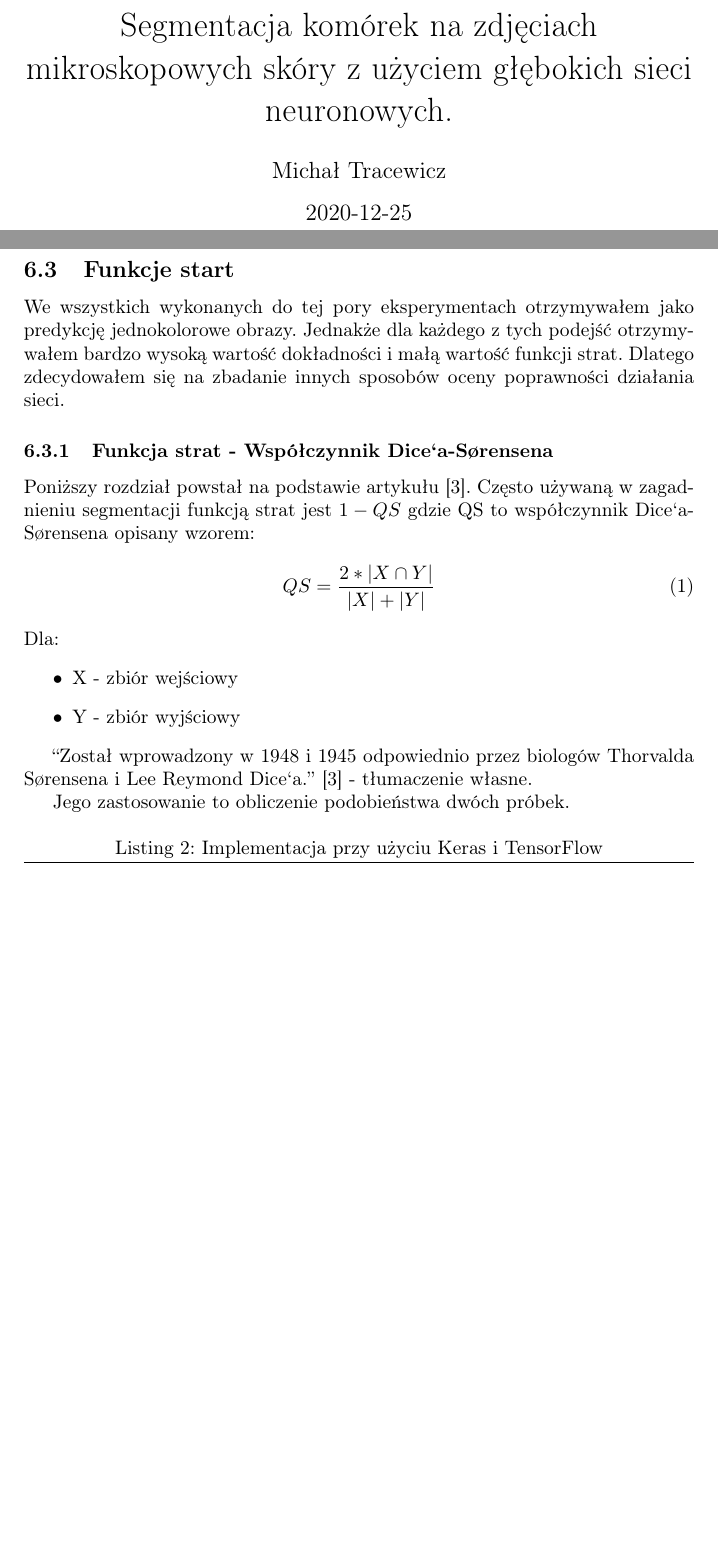
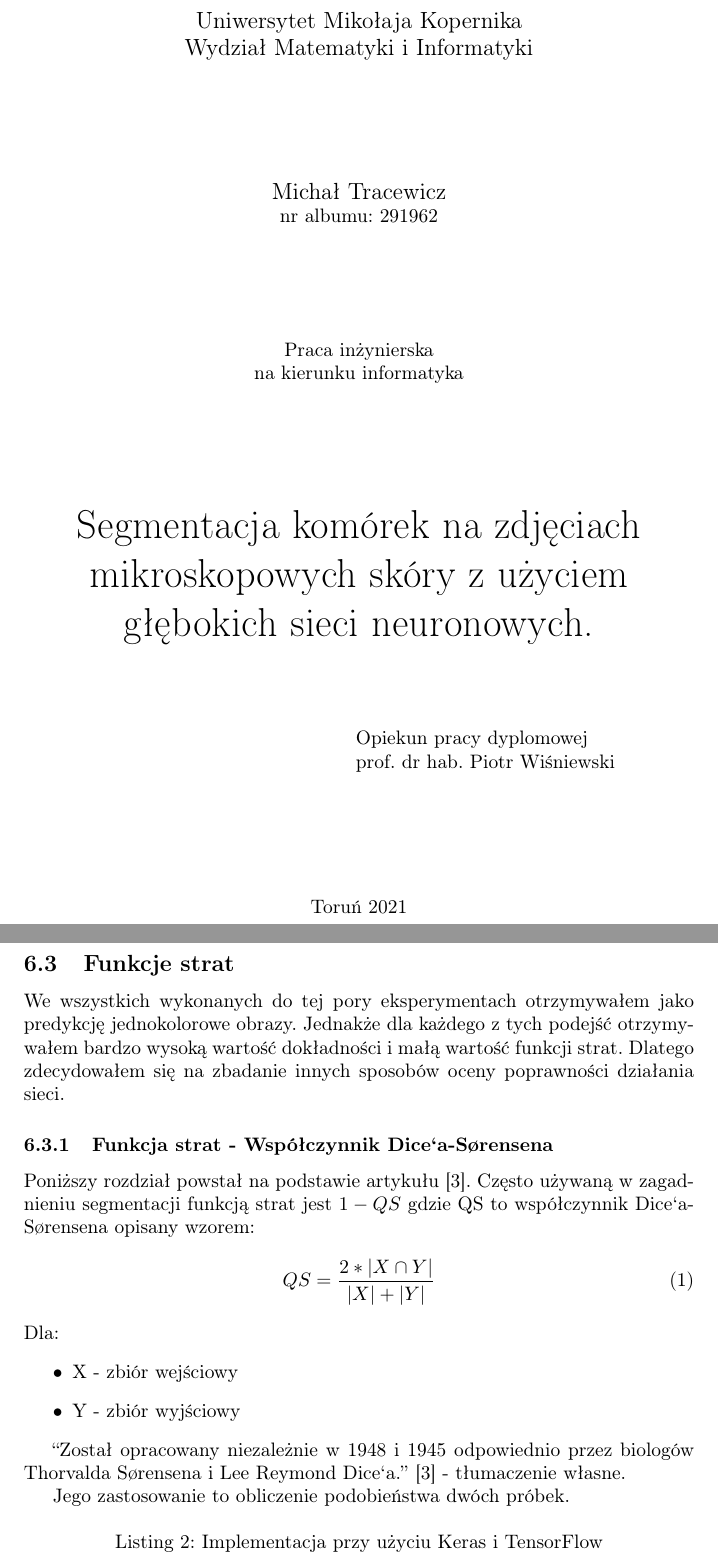
Before and after one commit to mtracewicz/Papers, a LaTeX thesis (Thesis/thesis.tex): two parts of pages 1 and 24 of 35, joined at a grey line, cut at the place of the change, the shorter picture padded with empty space. Compiled offline with pdfLaTeX.

Commit message:
Changed title page

```diff
--- a/Thesis/thesis.tex
+++ b/Thesis/thesis.tex
@@ -67,4 +69,27 @@ morestring=[b]"
 \date{2020-12-25}
 \author{Michał Tracewicz}
 \begin{document}
-\maketitle
+\begin{titlepage}
+    \begin{center}
+        {\large Uniwersytet Mikołaja Kopernika\\}
+        {\large Wydział Matematyki i Informatyki\\}
+        \vspace{2.1cm}
+        {\large Michał Tracewicz\\}
+        nr albumu: 291962\\
+        \vspace{2cm}
+        Praca inżynierska\\
+        na kierunku informatyka\\
+        \vspace{2cm}
+        {\huge Segmentacja komórek na zdjęciach mikroskopowych skóry z użyciem głębokich sieci neuronowych.\\}
+    \end{center}
+    \hfill
+    \begin{minipage}{6cm}
+        \vspace{12mm}
+        {
+            Opiekun pracy dyplomowej\\
+            prof. dr hab. Piotr Wiśniewski
+        }
+    \end{minipage}
+    \vspace{2cm}
+    \begin{center}
+        {Toruń 2021\\}
@@ -541,7 +569,7 @@ Filtr ten rozmywa obraz co w wypadku dwu kolorowego obrazu zawierającego linie
     \caption{Obraz wyjściowy przed i po zastosowaniu filtra}
     \label{fig:input_split}
 \end{figure}
-\subsection{Funkcje start}
+\subsection{Funkcje strat}
 We wszystkich wykonanych do tej pory eksperymentach otrzymywałem jako predykcję jednokolorowe obrazy.
 Jednakże dla każdego z tych podejść otrzymywałem bardzo wysoką wartość dokładności i małą wartość funkcji strat.
 Dlatego zdecydowałem się na zbadanie innych sposobów oceny poprawności działania sieci.
@@ -557,7 +585,7 @@ Dla:
     \item Y - zbiór wyjściowy
 \end{itemize}
 
-``Został wprowadzony w 1948 i 1945 odpowiednio przez biologów Thorvalda Sørensena i Lee Reymond Dice`a.''\cite{coefficient} - tłumaczenie własne.
+``Został opracowany niezależnie w 1948 i 1945 odpowiednio przez biologów Thorvalda Sørensena i Lee Reymond Dice`a.''\cite{coefficient} - tłumaczenie własne.
 
 Jego zastosowanie to obliczenie podobieństwa dwóch próbek.
 
```
Also changed, not shown: Thesis/thesis.pdf, Thesis/thesis.tex (7 more changed lines).
